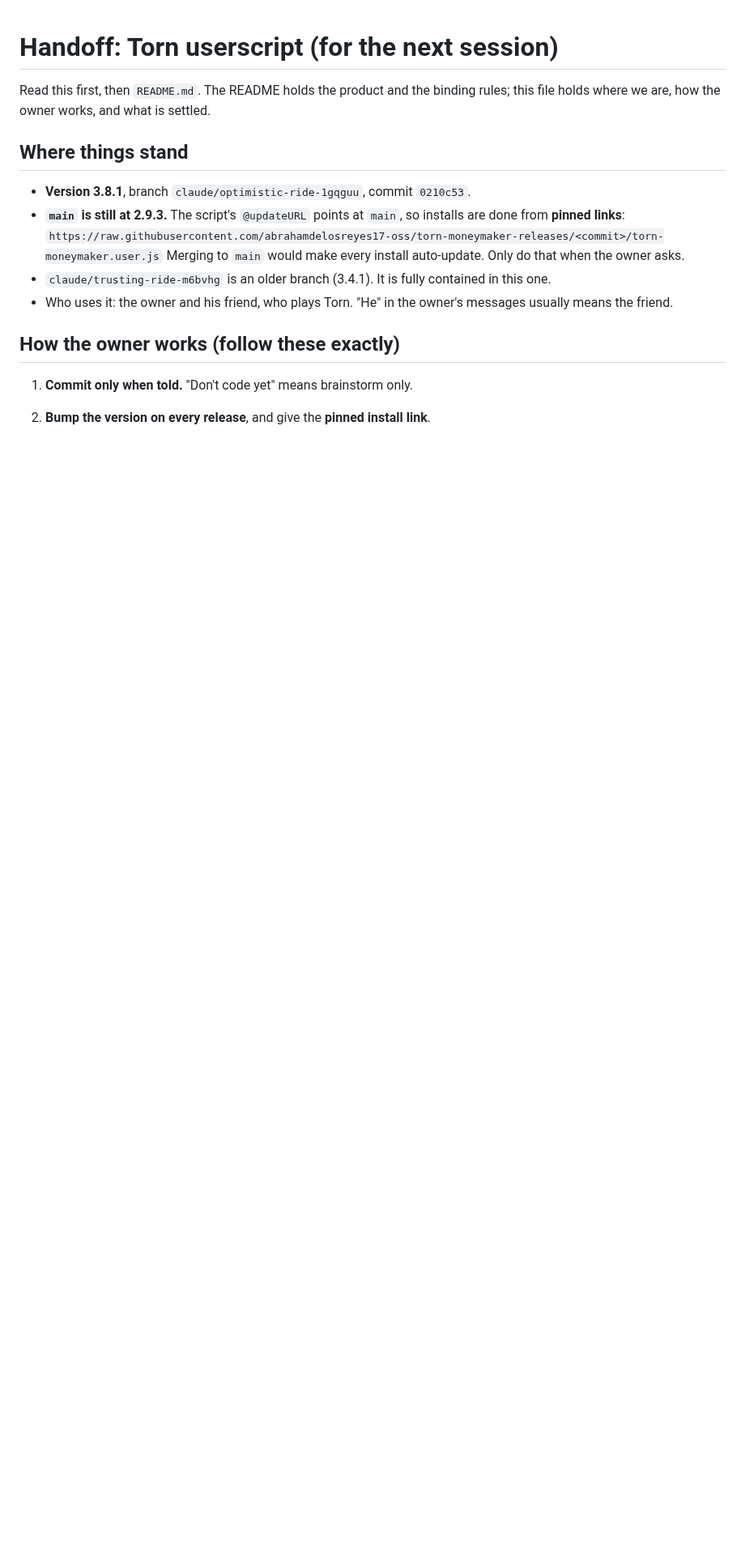
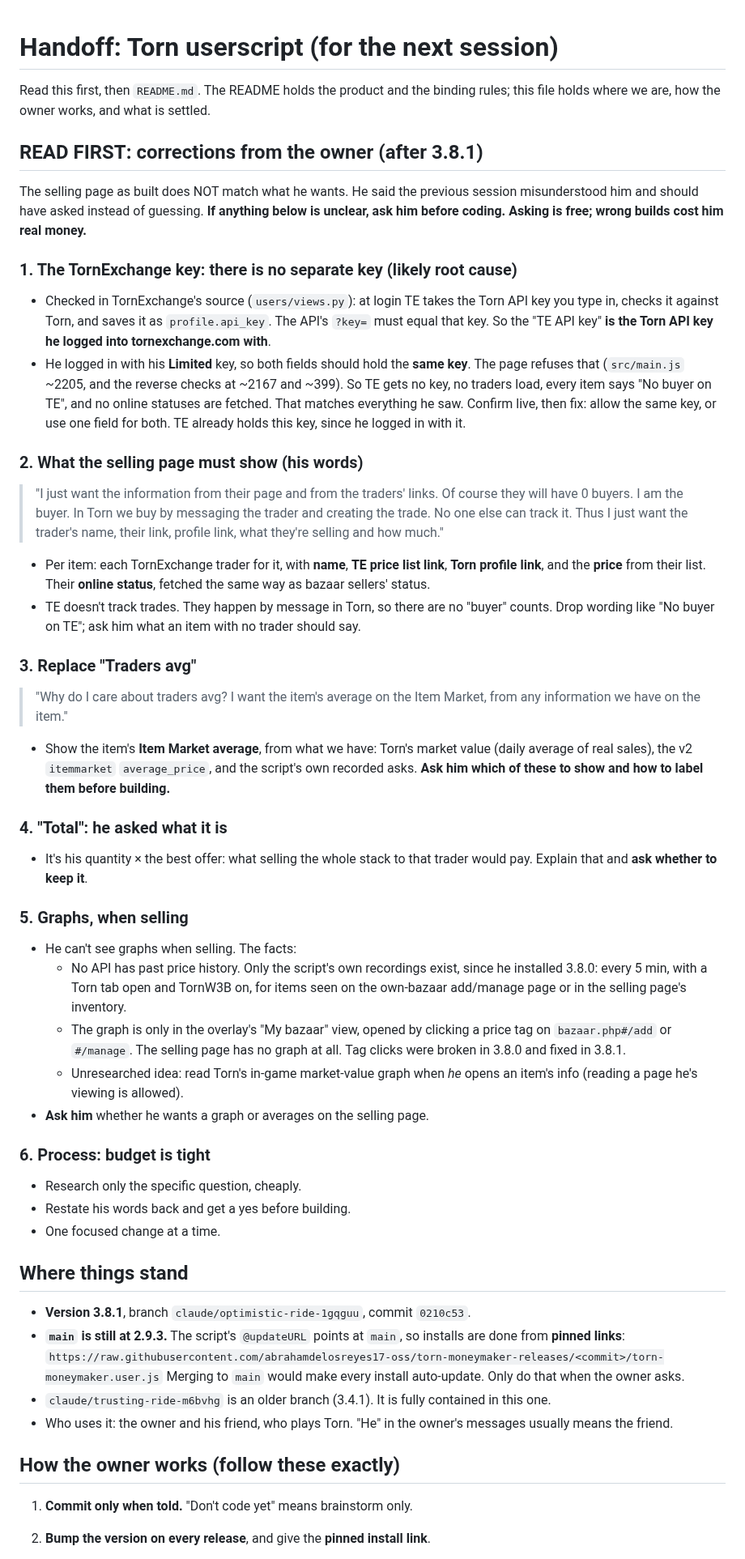
Before and after one commit to abrahamdelosreyes17-oss/torn-moneymaker-releases, a Markdown page: HANDOFF.md, the part around the change. Shown at 81% size. Rendered like a GitHub page; blank space fills up the shorter version.

Commit message:
HANDOFF: owner's corrections for the selling page
TornExchange has no separate key: its API key is the Torn key used to
log into tornexchange.com. The page refuses the same key in both fields,
which likely left TornExchange with no key: no traders, no statuses.
Also records what he wants the page to show, in his words: trader name,
TE list link, profile link, price, online status; the Item Market
average instead of the traders' average; what Total is. And: ask
before building.

Co-Authored-By: Claude Opus 5.5 <noreply@anthropic.com>
Claude-Session: https://claude.ai/code/session_01NLwfaXR1RhMMQnP1fVHds6

```diff
--- a/HANDOFF.md
+++ b/HANDOFF.md
@@ -2,6 +2,70 @@
 
 Read this first, then `README.md`. The README holds the product and the binding
 rules; this file holds where we are, how the owner works, and what is settled.
+
+## READ FIRST: corrections from the owner (after 3.8.1)
+
+The selling page as built does NOT match what he wants. He said the previous
+session misunderstood him and should have asked instead of guessing. **If
+anything below is unclear, ask him before coding. Asking is free; wrong builds
+cost him real money.**
+
+### 1. The TornExchange key: there is no separate key (likely root cause)
+- Checked in TornExchange's source (`users/views.py`): at login TE takes the
+  Torn API key you type in, checks it against Torn, and saves it as
+  `profile.api_key`. The API's `?key=` must equal that key. So the "TE API
+  key" **is the Torn API key he logged into tornexchange.com with**.
+- He logged in with his **Limited** key, so both fields should hold the
+  **same key**. The page refuses that (`src/main.js` ~2205, and the reverse
+  checks at ~2167 and ~399). So TE gets no key, no traders load, every item
+  says "No buyer on TE", and no online statuses are fetched. That matches
+  everything he saw. Confirm live, then fix: allow the same key, or use one
+  field for both. TE already holds this key, since he logged in with it.
+
+### 2. What the selling page must show (his words)
+> "I just want the information from their page and from the traders' links.
+> Of course they will have 0 buyers. I am the buyer. In Torn we buy by
+> messaging the trader and creating the trade. No one else can track it.
+> Thus I just want the trader's name, their link, profile link, what they're
+> selling and how much."
+
+- Per item: each TornExchange trader for it, with **name**, **TE price list
+  link**, **Torn profile link**, and the **price** from their list. Their
+  **online status**, fetched the same way as bazaar sellers' status.
+- TE doesn't track trades. They happen by message in Torn, so there are no
+  "buyer" counts. Drop wording like "No buyer on TE"; ask him what an item
+  with no trader should say.
+
+### 3. Replace "Traders avg"
+> "Why do I care about traders avg? I want the item's average on the Item
+> Market, from any information we have on the item."
+
+- Show the item's **Item Market average**, from what we have: Torn's market
+  value (daily average of real sales), the v2 `itemmarket` `average_price`,
+  and the script's own recorded asks. **Ask him which of these to show and
+  how to label them before building.**
+
+### 4. "Total": he asked what it is
+- It's his quantity × the best offer: what selling the whole stack to that
+  trader would pay. Explain that and **ask whether to keep it**.
+
+### 5. Graphs, when selling
+- He can't see graphs when selling. The facts:
+  - No API has past price history. Only the script's own recordings exist,
+    since he installed 3.8.0: every 5 min, with a Torn tab open and TornW3B
+    on, for items seen on the own-bazaar add/manage page or in the selling
+    page's inventory.
+  - The graph is only in the overlay's "My bazaar" view, opened by clicking
+    a price tag on `bazaar.php#/add` or `#/manage`. The selling page has no
+    graph at all. Tag clicks were broken in 3.8.0 and fixed in 3.8.1.
+  - Unresearched idea: read Torn's in-game market-value graph when *he* opens
+    an item's info (reading a page he's viewing is allowed).
+- **Ask him** whether he wants a graph or averages on the selling page.
+
+### 6. Process: budget is tight
+- Research only the specific question, cheaply.
+- Restate his words back and get a yes before building.
+- One focused change at a time.
 
 ## Where things stand
 
```
